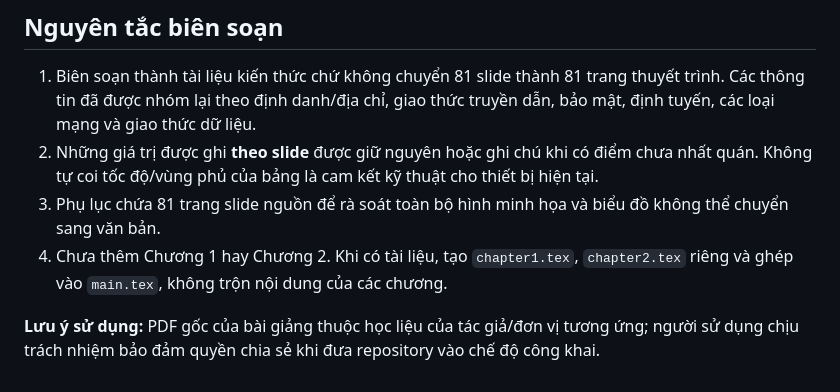
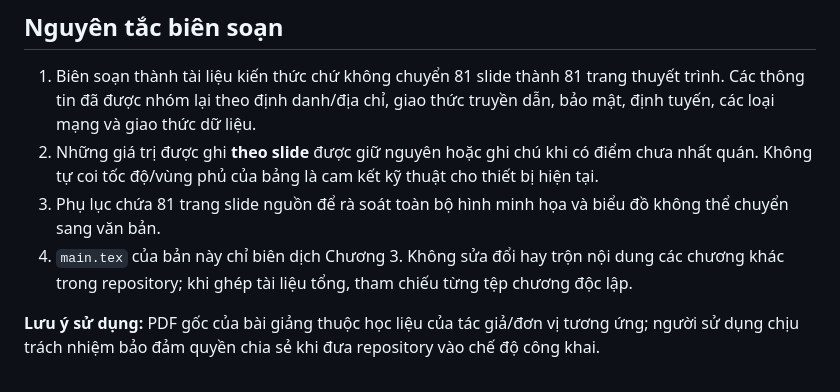
Before and after one commit to dt-thenf/iot_3chapter, a Markdown page: README.md, the part around the change. Rendered like a GitHub page.

Commit message:
Clarify Chapter 3 build does not modify independent chapters

```diff
--- a/README.md
+++ b/README.md
@@ -27,6 +27,6 @@ lualatex -interaction=nonstopmode -halt-on-error main.tex
 1. Biên soạn thành tài liệu kiến thức chứ không chuyển 81 slide thành 81 trang thuyết trình. Các thông tin đã được nhóm lại theo định danh/địa chỉ, giao thức truyền dẫn, bảo mật, định tuyến, các loại mạng và giao thức dữ liệu.
 2. Những giá trị được ghi **theo slide** được giữ nguyên hoặc ghi chú khi có điểm chưa nhất quán. Không tự coi tốc độ/vùng phủ của bảng là cam kết kỹ thuật cho thiết bị hiện tại.
 3. Phụ lục chứa 81 trang slide nguồn để rà soát toàn bộ hình minh họa và biểu đồ không thể chuyển sang văn bản.
-4. Chưa thêm Chương 1 hay Chương 2. Khi có tài liệu, tạo `chapter1.tex`, `chapter2.tex` riêng và ghép vào `main.tex`, không trộn nội dung của các chương.
+4. `main.tex` của bản này chỉ biên dịch Chương 3. Không sửa đổi hay trộn nội dung các chương khác trong repository; khi ghép tài liệu tổng, tham chiếu từng tệp chương độc lập.
 
 **Lưu ý sử dụng:** PDF gốc của bài giảng thuộc học liệu của tác giả/đơn vị tương ứng; người sử dụng chịu trách nhiệm bảo đảm quyền chia sẻ khi đưa repository vào chế độ công khai.
```
